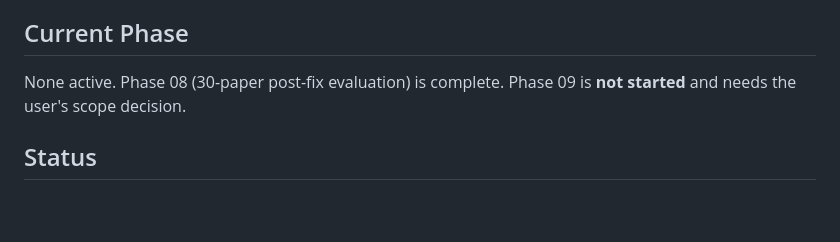
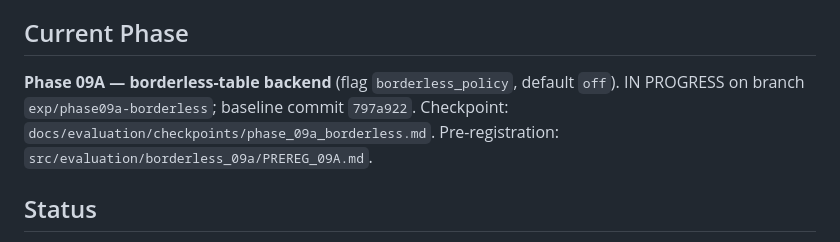
Before and after one commit to Prakash-Ravi11/researchgpt-pipeline, a Markdown page: docs/evaluation/PROGRESS.md, the part around the change. Rendered like a GitHub page; blank space fills up the shorter version.

```diff
--- a/docs/evaluation/PROGRESS.md
+++ b/docs/evaluation/PROGRESS.md
@@ -9,8 +9,10 @@
 > Never reconstruct progress from chat logs. Rules: `RESEARCH_DIRECTIVE.md`. Nothing is committed or pushed.
 
 ## Current Phase
-None active. Phase 08 (30-paper post-fix evaluation) is complete. Phase 09 is **not started** and needs
-the user's scope decision.
+**Phase 09A — borderless-table backend** (flag `borderless_policy`, default `off`). IN PROGRESS on branch
+`exp/phase09a-borderless`; baseline commit `797a922`. Checkpoint:
+`docs/evaluation/checkpoints/phase_09a_borderless.md`. Pre-registration:
+`src/evaluation/borderless_09a/PREREG_09A.md`.
 
 ## Status
 Phases 00–08 are complete. The checkpoint documentation was created on 2026-09-30 from the repository
```
Also changed, not shown: 2 other files.
